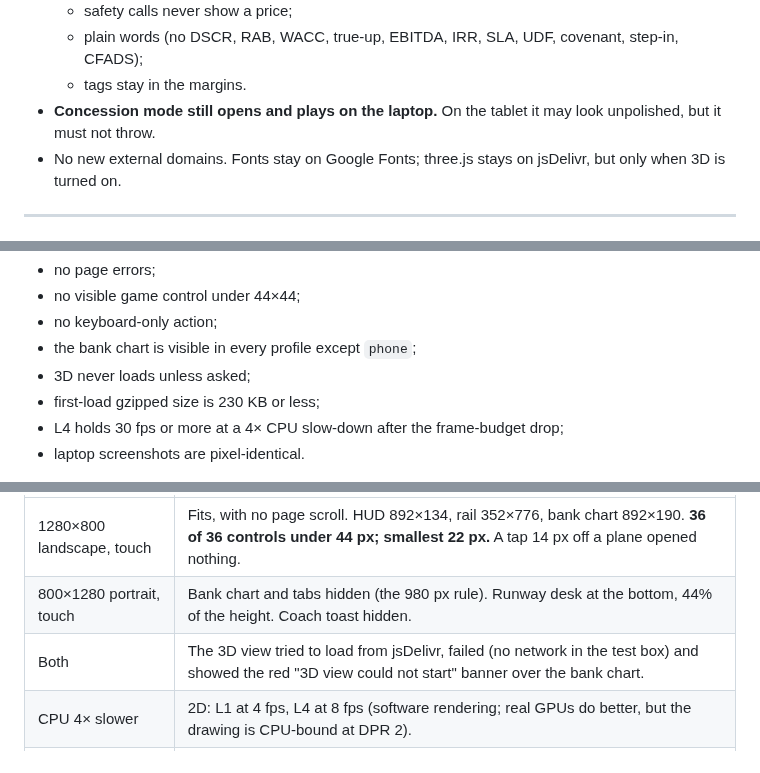
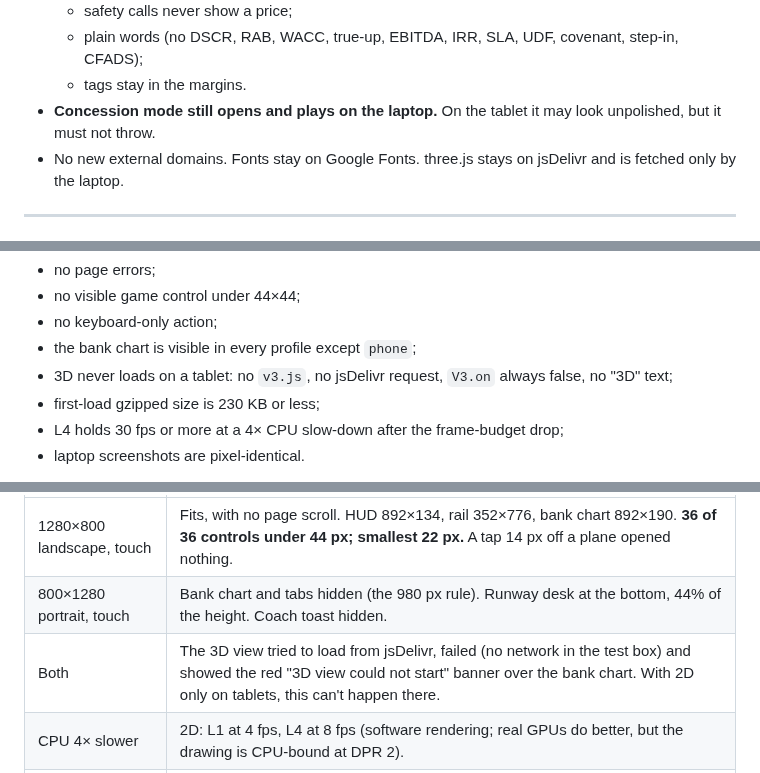
Before and after one commit to aaradhyjani-pixel/zero-mile-hub, a Markdown page: prompt-tablet.md, 3 parts joined by grey strips. GitHub-like rendering.

```diff
--- a/prompt-tablet.md
+++ b/prompt-tablet.md
@@ -158,7 +163,7 @@ All CSS changes go under `html.touch …`. All JS changes go under `if (TOUCH)`.
   - plain words (no DSCR, RAB, WACC, true-up, EBITDA, IRR, SLA, UDF, covenant, step-in, CFADS);
   - tags stay in the margins.
 - **Concession mode still opens and plays on the laptop.** On the tablet it may look unpolished, but it must not throw.
-- No new external domains. Fonts stay on Google Fonts; three.js stays on jsDelivr, but only when 3D is turned on.
+- No new external domains. Fonts stay on Google Fonts. three.js stays on jsDelivr and is fetched only by the laptop.
 
 ---
 
@@ -188,7 +193,7 @@ All CSS changes go under `html.touch …`. All JS changes go under `if (TOUCH)`.
 - no visible game control under 44×44;
 - no keyboard-only action;
 - the bank chart is visible in every profile except `phone`;
-- 3D never loads unless asked;
+- 3D never loads on a tablet: no `v3.js`, no jsDelivr request, `V3.on` always false, no "3D" text;
 - first-load gzipped size is 230 KB or less;
 - L4 holds 30 fps or more at a 4× CPU slow-down after the frame-budget drop;
 - laptop screenshots are pixel-identical.
@@ -218,7 +223,7 @@ Pass:
 |---|---|
 | 1280×800 landscape, touch | Fits, with no page scroll. HUD 892×134, rail 352×776, bank chart 892×190. **36 of 36 controls under 44 px; smallest 22 px.** A tap 14 px off a plane opened nothing. |
 | 800×1280 portrait, touch | Bank chart and tabs hidden (the 980 px rule). Runway desk at the bottom, 44% of the height. Coach toast hidden. |
-| Both | The 3D view tried to load from jsDelivr, failed (no network in the test box) and showed the red "3D view could not start" banner over the bank chart. |
+| Both | The 3D view tried to load from jsDelivr, failed (no network in the test box) and showed the red "3D view could not start" banner over the bank chart. With 2D only on tablets, this can't happen there. |
 | CPU 4× slower | 2D: L1 at 4 fps, L4 at 8 fps (software rendering; real GPUs do better, but the drawing is CPU-bound at DPR 2). |
 | Page weight | `index.html` 1.66 MB, 459 KB gzipped. 3D code is 246 KB of that. Masterplan SVG 31 KB, spec 24 KB, roof 12 KB (all gzipped). |
 
```
Also changed, not shown: other parts of prompt-tablet.md (+18 -13 lines).
